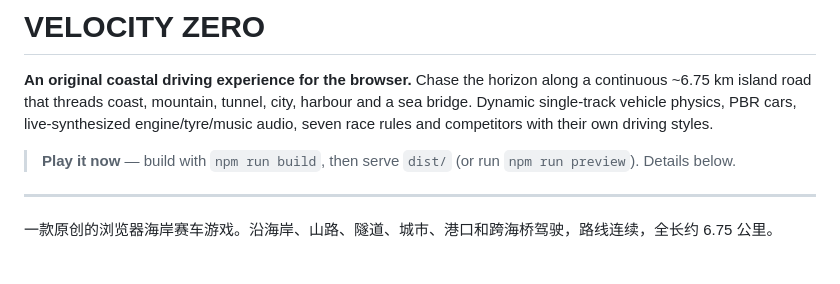
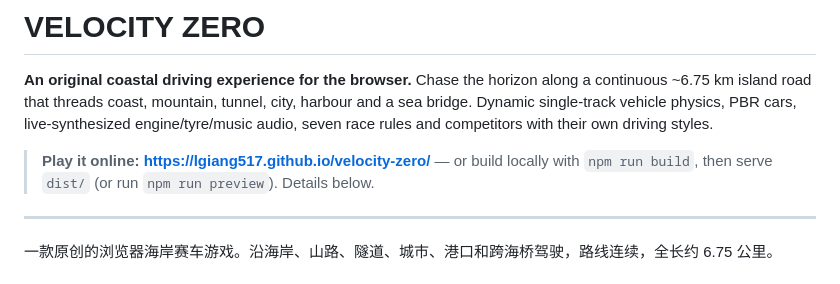
Before and after one commit to lgiang517/velocity-zero, a Markdown page: README.md, the part around the change. GitHub-like rendering.

Commit message:
Link the live GitHub Pages build in the README

```diff
--- a/README.md
+++ b/README.md
@@ -2,7 +2,7 @@
 
 **An original coastal driving experience for the browser.** Chase the horizon along a continuous ~6.75 km island road that threads coast, mountain, tunnel, city, harbour and a sea bridge. Dynamic single-track vehicle physics, PBR cars, live-synthesized engine/tyre/music audio, seven race rules and competitors with their own driving styles.
 
-> **Play it now** — build with `npm run build`, then serve `dist/` (or run `npm run preview`). Details below.
+> **Play it online:** [**https://lgiang517.github.io/velocity-zero/**](https://lgiang517.github.io/velocity-zero/) — or build locally with `npm run build`, then serve `dist/` (or run `npm run preview`). Details below.
 
 ---
 
```
